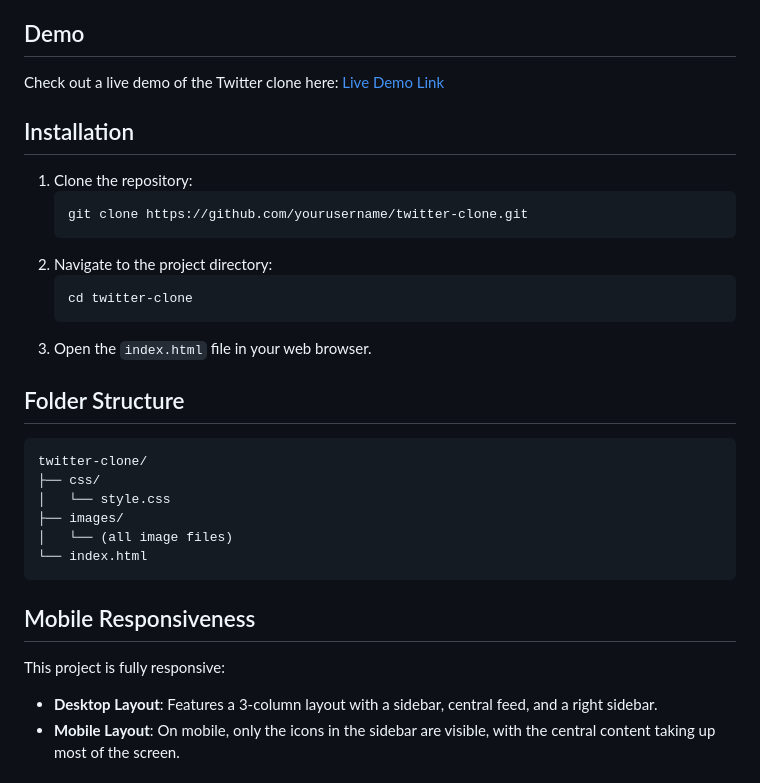
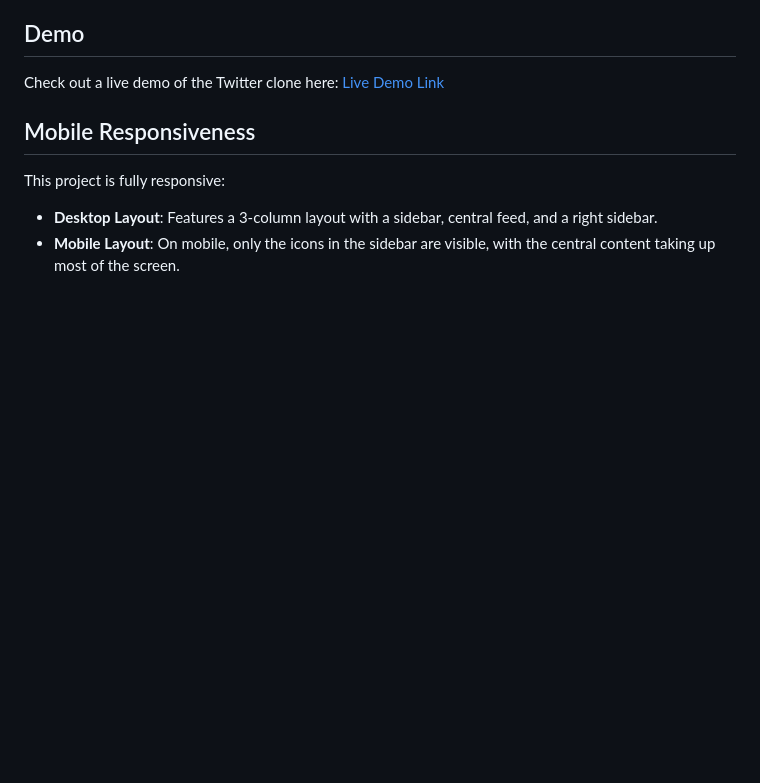
Before and after one commit to ganjutanushree/Web_Project, a Markdown page: README.md, the part around the change. GitHub-like rendering; blank space fills up the shorter version.

````diff
--- a/README.md
+++ b/README.md
@@ -27,29 +27,6 @@ A responsive Twitter clone built using HTML and CSS, designed to mimic the look
 ## Demo
 
 Check out a live demo of the Twitter clone here: [Live Demo Link](#)
-
-## Installation
-
-1. Clone the repository:
-   ```bash
-   git clone https://github.com/yourusername/twitter-clone.git
-   ```
-2. Navigate to the project directory:
-   ```bash
-   cd twitter-clone
-   ```
-3. Open the `index.html` file in your web browser.
-
-## Folder Structure
-
-```
-twitter-clone/
-├── css/
-│   └── style.css
-├── images/
-│   └── (all image files)
-└── index.html
-```
 
 ## Mobile Responsiveness
 
````
